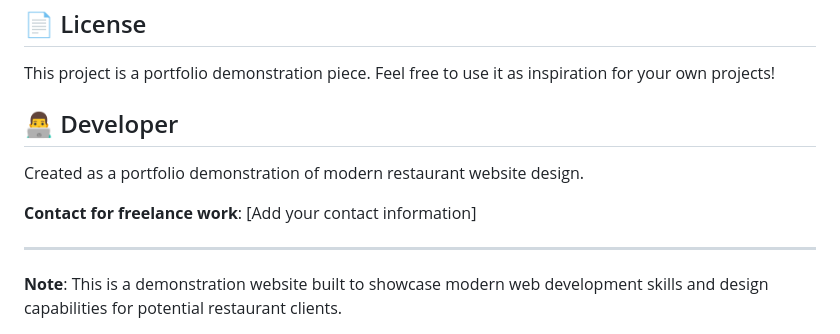
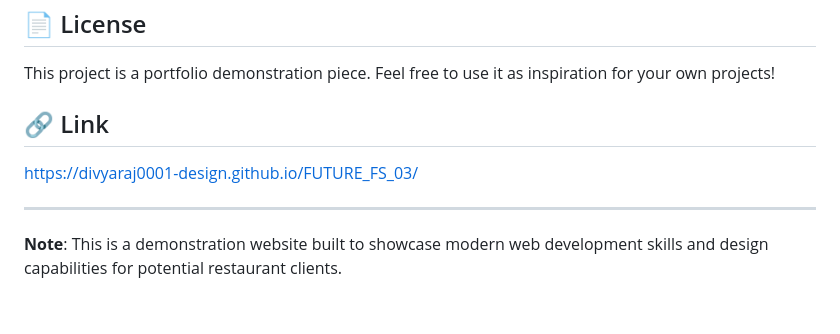
Before and after one commit to Divyaraj0001-design/FUTURE_FS_03, a Markdown page: README.md, the part around the change. GitHub-like rendering; blank space fills up the shorter version.

Commit message:
Revise README structure and add project link
Updated README to remove developer section and add project link.

```diff
--- a/README.md
+++ b/README.md
@@ -170,11 +170,9 @@ Potential additions for client projects:
 
 This project is a portfolio demonstration piece. Feel free to use it as inspiration for your own projects!
 
-## 👨‍💻 Developer
+## 🔗 Link
 
-Created as a portfolio demonstration of modern restaurant website design.
-
-**Contact for freelance work**: [Add your contact information]
+https://divyaraj0001-design.github.io/FUTURE_FS_03/
 
 ---
 
```
